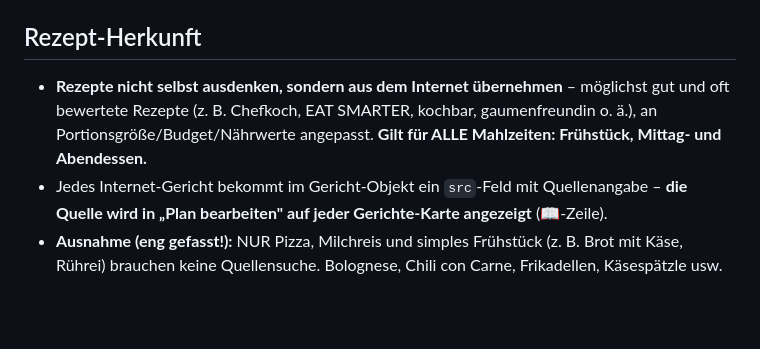
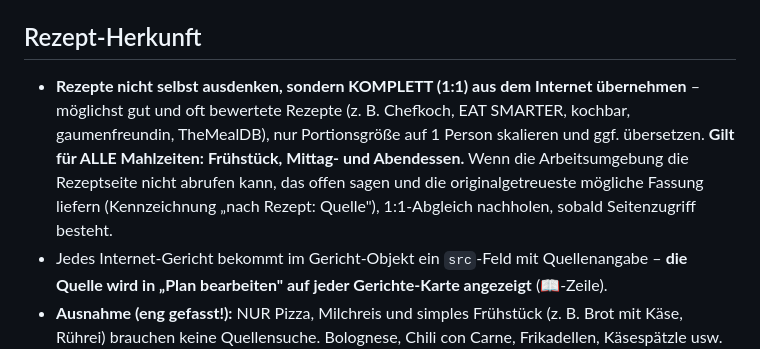
Before and after one commit to Kartofelkaiser/wochen-planer, a Markdown page: VORLIEBEN.md, the part around the change. GitHub-like rendering; blank space fills up the shorter version.

Commit message:
VORLIEBEN.md: Rezepte komplett (1:1) aus dem Internet übernehmen, Umgang bei fehlendem Seitenzugriff geregelt

```diff
--- a/VORLIEBEN.md
+++ b/VORLIEBEN.md
@@ -46,7 +46,7 @@
 - Neuen Plan per `PUT /api/store?key=plan_v4` speichern (Format: `{dinners:{Montag:'id',…},breakfast:'id',lunch:'id'}`), neue Gerichte zusätzlich nach `custom_v4` (id→Gericht-Objekt, ids mit `gen-` Präfix).
 
 ## Rezept-Herkunft
-- **Rezepte nicht selbst ausdenken, sondern aus dem Internet übernehmen** – möglichst gut und oft bewertete Rezepte (z. B. Chefkoch, EAT SMARTER, kochbar, gaumenfreundin o. ä.), an Portionsgröße/Budget/Nährwerte angepasst. **Gilt für ALLE Mahlzeiten: Frühstück, Mittag- und Abendessen.**
+- **Rezepte nicht selbst ausdenken, sondern KOMPLETT (1:1) aus dem Internet übernehmen** – möglichst gut und oft bewertete Rezepte (z. B. Chefkoch, EAT SMARTER, kochbar, gaumenfreundin, TheMealDB), nur Portionsgröße auf 1 Person skalieren und ggf. übersetzen. **Gilt für ALLE Mahlzeiten: Frühstück, Mittag- und Abendessen.** Wenn die Arbeitsumgebung die Rezeptseite nicht abrufen kann, das offen sagen und die originalgetreueste mögliche Fassung liefern (Kennzeichnung „nach Rezept: Quelle"), 1:1-Abgleich nachholen, sobald Seitenzugriff besteht.
 - Jedes Internet-Gericht bekommt im Gericht-Objekt ein `src`-Feld mit Quellenangabe – **die Quelle wird in „Plan bearbeiten" auf jeder Gerichte-Karte angezeigt** (📖-Zeile).
 - **Ausnahme (eng gefasst!):** NUR Pizza, Milchreis und simples Frühstück (z. B. Brot mit Käse, Rührei) brauchen keine Quellensuche. Bolognese, Chili con Carne, Frikadellen, Käsespätzle usw. zählen für Maik NICHT als Klassiker – dafür immer ein echtes Internet-Rezept nehmen.
 - **Fotos: immer mitliefern, am besten direkt aus dem Rezept/der Quelle.** Rezepte bevorzugt so aussuchen, dass ein Foto verfügbar ist (TheMealDB liefert z. B. immer Bilder). Vorab-Verifikation der URL ist NICHT nötig (ausdrücklich von Maik so entschieden) – die App entfernt kaputte Bilder automatisch (onerror-Fallback auf die Illustration). Motiv muss zum Gericht passen.
```
